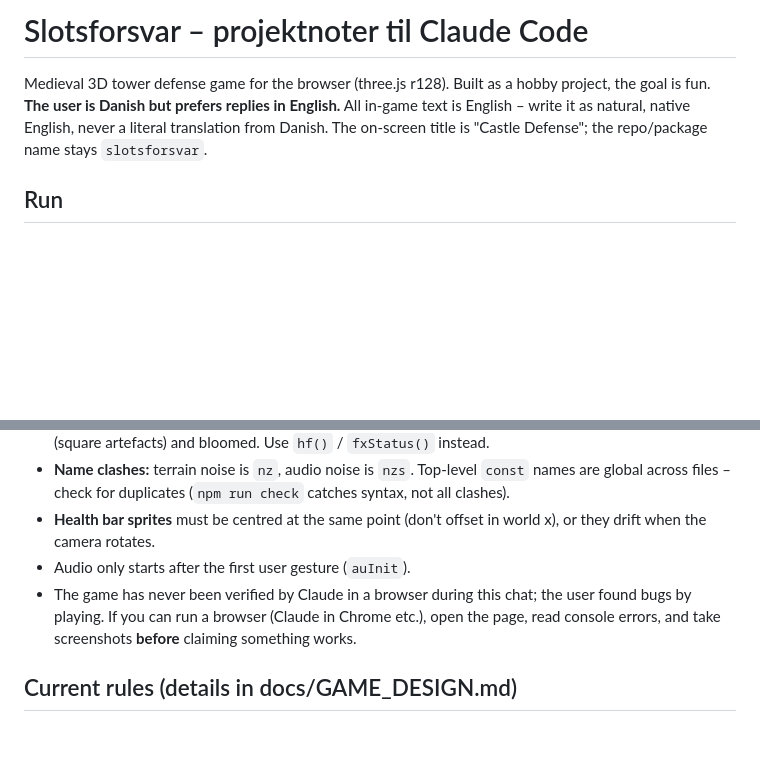
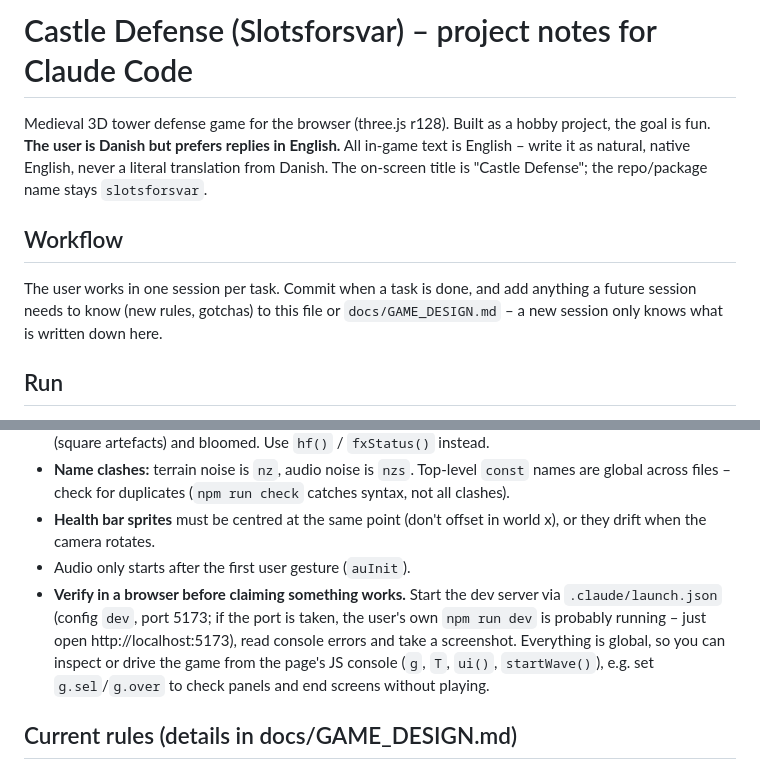
Before and after one commit to Lykhan28/slotsforsvar, a Markdown page: CLAUDE.md, 2 parts joined by grey strips. GitHub-like rendering; blank space fills up the shorter version.

Commit message:
Update CLAUDE.md: browser verification and per-task workflow
- Replace the outdated "never verified in a browser" note with how to
  verify: the launch.json dev server and driving the game from the console.
- Add a short workflow section (one session per task, write lasting
  knowledge back into CLAUDE.md / GAME_DESIGN.md).
- Translate the heading to English.

Co-Authored-By: Claude Opus 5.5 <noreply@anthropic.com>

```diff
--- a/CLAUDE.md
+++ b/CLAUDE.md
@@ -1,7 +1,10 @@
-# Slotsforsvar – projektnoter til Claude Code
+# Castle Defense (Slotsforsvar) – project notes for Claude Code
 
 Medieval 3D tower defense game for the browser (three.js r128). Built as a hobby project, the goal is fun.
 **The user is Danish but prefers replies in English.** All in-game text is English – write it as natural, native English, never a literal translation from Danish. The on-screen title is "Castle Defense"; the repo/package name stays `slotsforsvar`.
+
+## Workflow
+The user works in one session per task. Commit when a task is done, and add anything a future session needs to know (new rules, gotchas) to this file or `docs/GAME_DESIGN.md` – a new session only knows what is written down here.
 
 ## Run
 - `npm install` then `npm run dev` → http://localhost:5173 (static server, no bundler).
@@ -37,7 +40,7 @@ Plain classic `<script>` files, **no modules**: they share one global scope, and
 - **Name clashes:** terrain noise is `nz`, audio noise is `nzs`. Top-level `const` names are global across files – check for duplicates (`npm run check` catches syntax, not all clashes).
 - **Health bar sprites** must be centred at the same point (don't offset in world x), or they drift when the camera rotates.
 - Audio only starts after the first user gesture (`auInit`).
-- The game has never been verified by Claude in a browser during this chat; the user found bugs by playing. If you can run a browser (Claude in Chrome etc.), open the page, read console errors, and take screenshots **before** claiming something works.
+- **Verify in a browser before claiming something works.** Start the dev server via `.claude/launch.json` (config `dev`, port 5173; if the port is taken, the user's own `npm run dev` is probably running – just open http://localhost:5173), read console errors and take a screenshot. Everything is global, so you can inspect or drive the game from the page's JS console (`g`, `T`, `ui()`, `startWave()`), e.g. set `g.sel`/`g.over` to check panels and end screens without playing.
 
 ## Current rules (details in docs/GAME_DESIGN.md)
 8 tower types (Wizard is **disabled**, `T.frost.off = true`, redesign pending), 4 enemy types, 20 waves, boss every 5th wave.
```
